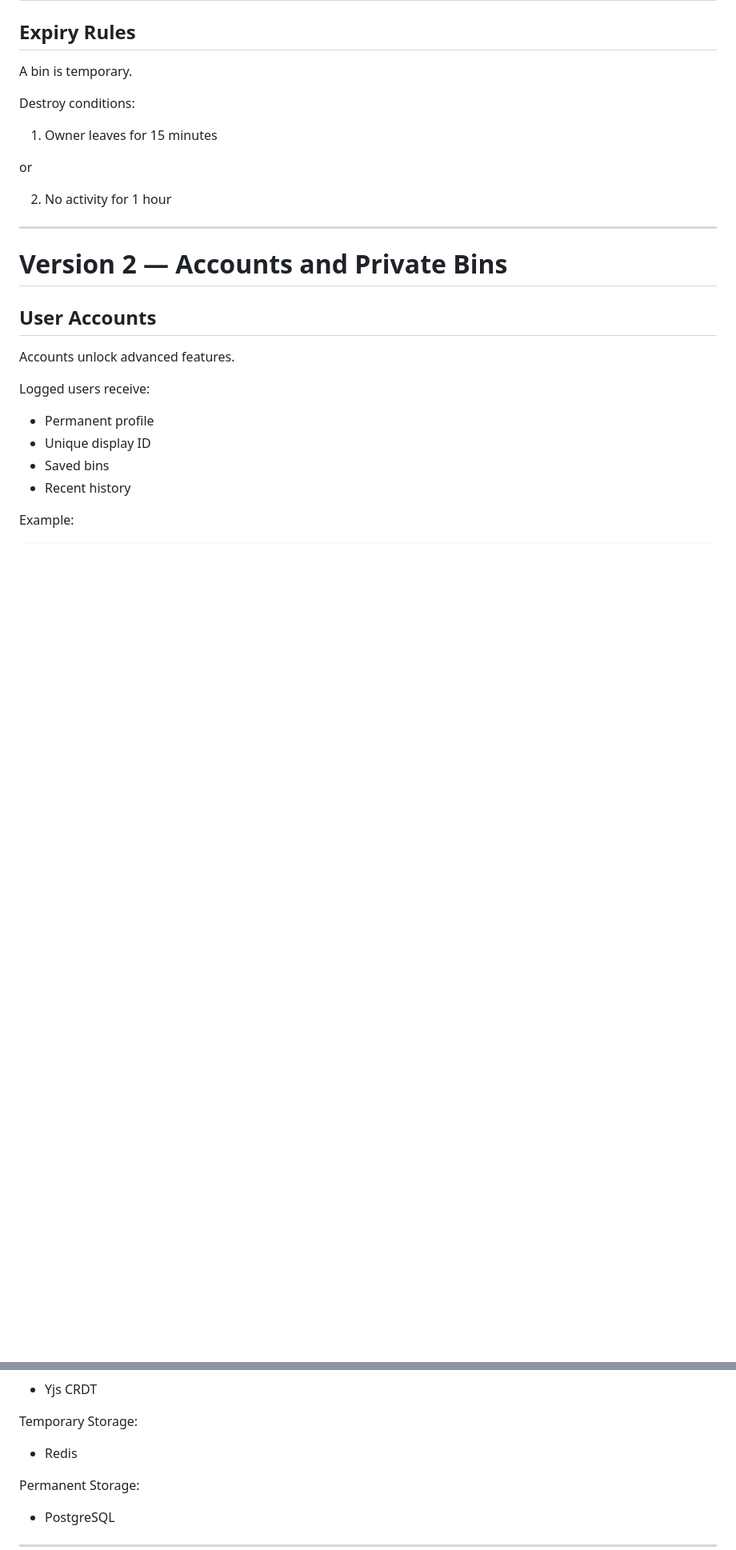
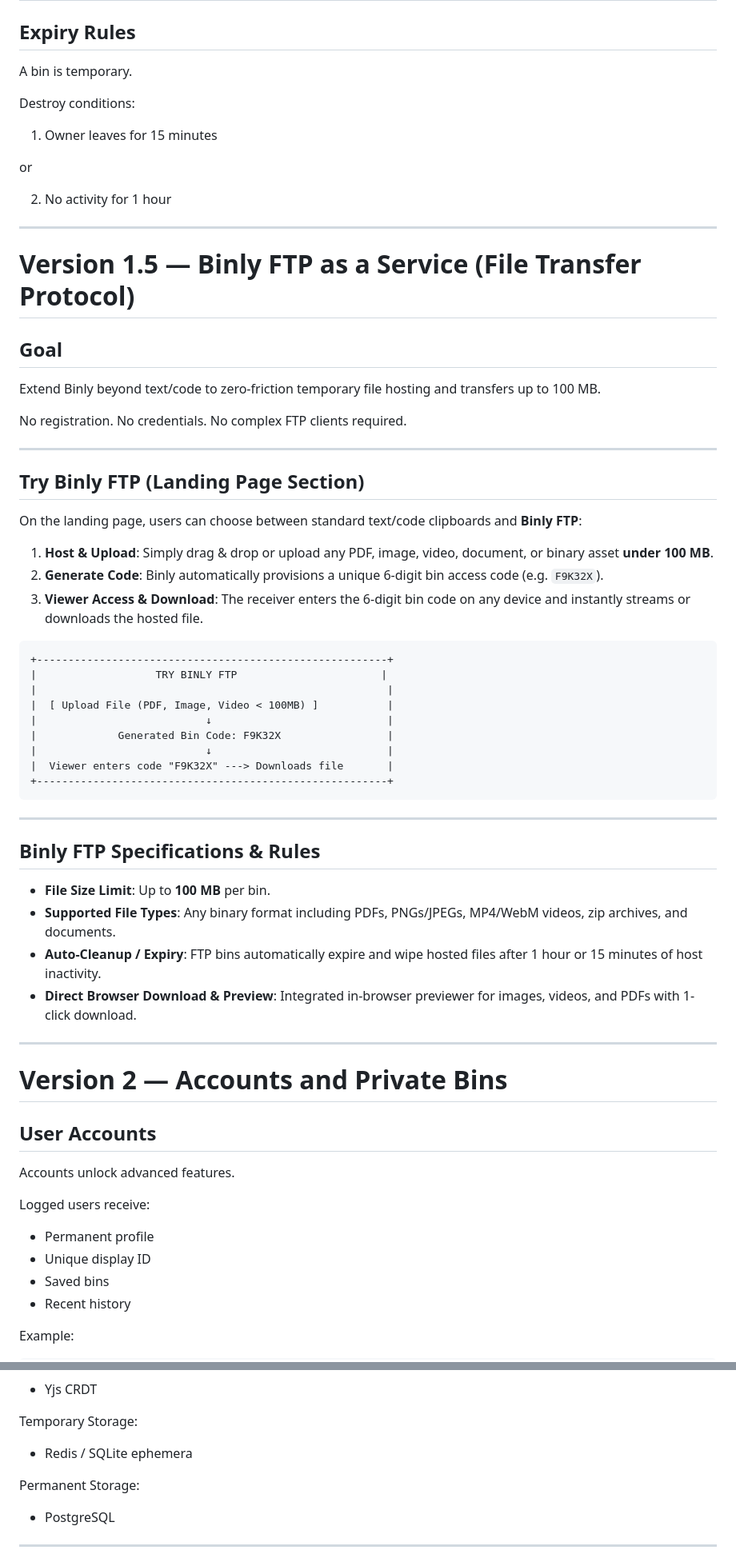
Before and after one commit to Maanas-Krishana/Binly, a Markdown page: Readme.md, 2 parts joined by grey strips. Shown at 80% size. Drawn GitHub-style; blank space fills up the shorter version.

Commit message:
docs: update README with Binly FTP v1.5 features and details

````diff
--- a/Readme.md
+++ b/Readme.md
@@ -145,6 +145,47 @@ Destroy conditions:
 or
 
 2. No activity for 1 hour
+
+---
+
+# Version 1.5 — Binly FTP as a Service (File Transfer Protocol)
+
+## Goal
+
+Extend Binly beyond text/code to zero-friction temporary file hosting and transfers up to 100 MB.
+
+No registration. No credentials. No complex FTP clients required.
+
+---
+
+## Try Binly FTP (Landing Page Section)
+
+On the landing page, users can choose between standard text/code clipboards and **Binly FTP**:
+
+1. **Host & Upload**: Simply drag & drop or upload any PDF, image, video, document, or binary asset **under 100 MB**.
+2. **Generate Code**: Binly automatically provisions a unique 6-digit bin access code (e.g. `F9K32X`).
+3. **Viewer Access & Download**: The receiver enters the 6-digit bin code on any device and instantly streams or downloads the hosted file.
+
+```
++--------------------------------------------------------+
+|                   TRY BINLY FTP                       |
+|                                                        |
+|  [ Upload File (PDF, Image, Video < 100MB) ]           |
+|                           ↓                            |
+|             Generated Bin Code: F9K32X                 |
+|                           ↓                            |
+|  Viewer enters code "F9K32X" ---> Downloads file       |
++--------------------------------------------------------+
+```
+
+---
+
+## Binly FTP Specifications & Rules
+
+* **File Size Limit**: Up to **100 MB** per bin.
+* **Supported File Types**: Any binary format including PDFs, PNGs/JPEGs, MP4/WebM videos, zip archives, and documents.
+* **Auto-Cleanup / Expiry**: FTP bins automatically expire and wipe hosted files after 1 hour or 15 minutes of host inactivity.
+* **Direct Browser Download & Preview**: Integrated in-browser previewer for images, videos, and PDFs with 1-click download.
 
 ---
 
@@ -345,7 +397,7 @@ Collaboration:
 
 Temporary Storage:
 
-* Redis
+* Redis / SQLite ephemera
 
 Permanent Storage:
 
````
Also changed, not shown: other parts of Readme.md (+20 -5 lines).
